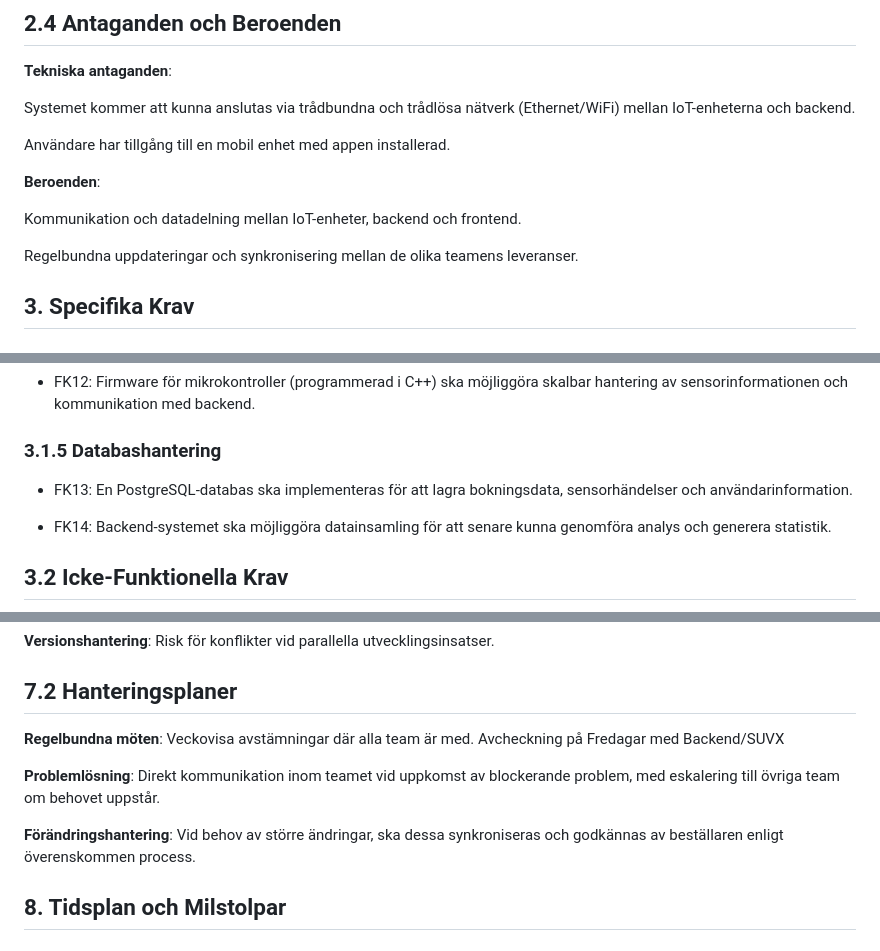
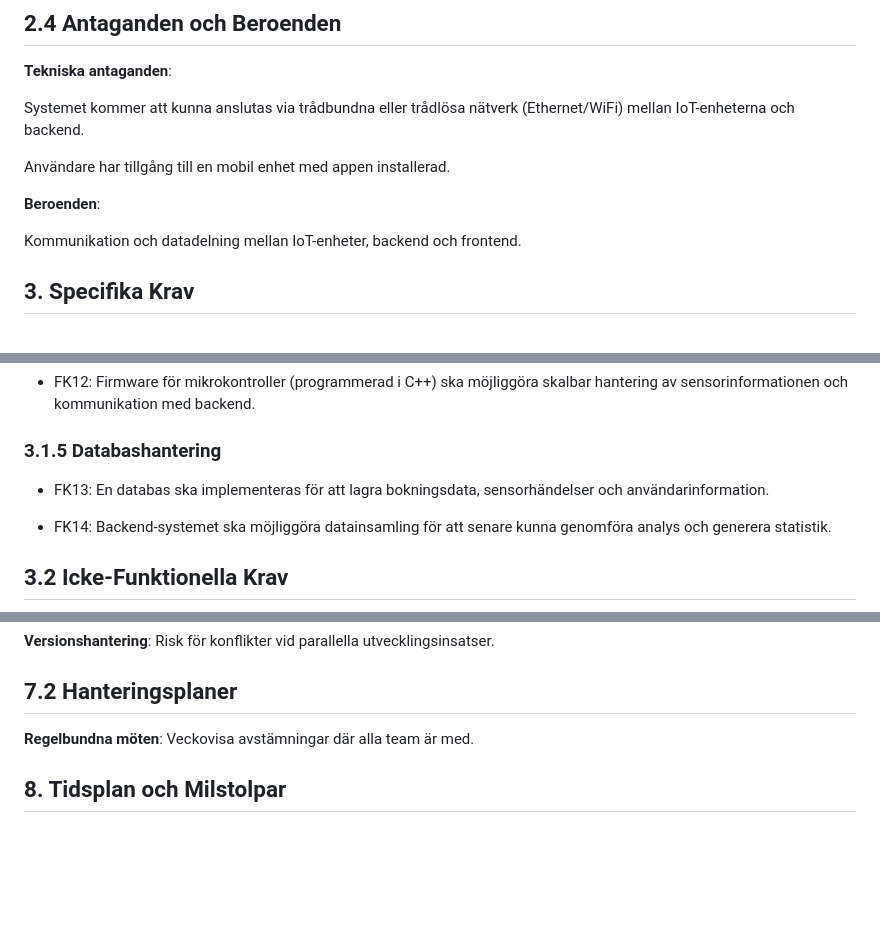
Before and after one commit to edda177/pax, a Markdown page: Iot/docs/SRS.md, 3 parts joined by grey strips. Drawn GitHub-style; blank space fills up the shorter version.

Commit message:
Removed minor errors and things we've omitted from the working process

```diff
--- a/Iot/docs/SRS.md
+++ b/Iot/docs/SRS.md
@@ -80,15 +80,13 @@ PAX är en fristående lösning som ska integreras i större företags- och för
 
 **Tekniska antaganden**:
 
-Systemet kommer att kunna anslutas via trådbundna och trådlösa nätverk (Ethernet/WiFi) mellan IoT-enheterna och backend.
+Systemet kommer att kunna anslutas via trådbundna eller trådlösa nätverk (Ethernet/WiFi) mellan IoT-enheterna och backend.
 
 Användare har tillgång till en mobil enhet med appen installerad.
 
 **Beroenden**:
 
 Kommunikation och datadelning mellan IoT-enheter, backend och frontend.
-
-Regelbundna uppdateringar och synkronisering mellan de olika teamens leveranser.
 
 ## 3. Specifika Krav
 
@@ -128,7 +126,7 @@ Regelbundna uppdateringar och synkronisering mellan de olika teamens leveranser.
 
 ### 3.1.5 Databashantering
 
-- FK13: En PostgreSQL-databas ska implementeras för att lagra bokningsdata, sensorhändelser och användarinformation.
+- FK13: En databas ska implementeras för att lagra bokningsdata, sensorhändelser och användarinformation.
 
 - FK14: Backend-systemet ska möjliggöra datainsamling för att senare kunna genomföra analys och generera statistik.
 
@@ -258,11 +256,7 @@ Varje team ansvarar för sin respektive dokumentation och rapporterar regelbunde
 
 ## 7.2 Hanteringsplaner
 
-**Regelbundna möten**: Veckovisa avstämningar där alla team är med. Avcheckning på Fredagar med Backend/SUVX
-
-**Problemlösning**: Direkt kommunikation inom teamet vid uppkomst av blockerande problem, med eskalering till övriga team om behovet uppstår.
-
-**Förändringshantering**: Vid behov av större ändringar, ska dessa synkroniseras och godkännas av beställaren enligt överenskommen process.
+**Regelbundna möten**: Veckovisa avstämningar där alla team är med.
 
 ## 8. Tidsplan och Milstolpar
 
```
Also changed, not shown: other parts of Iot/docs/SRS.md (+12 -12 lines).
